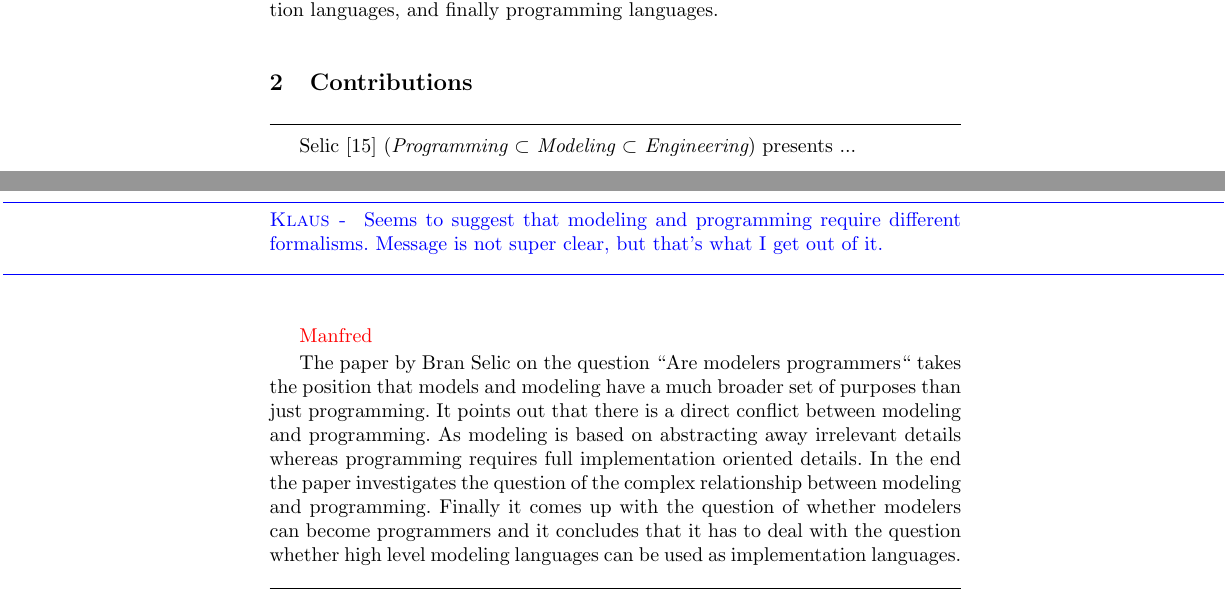
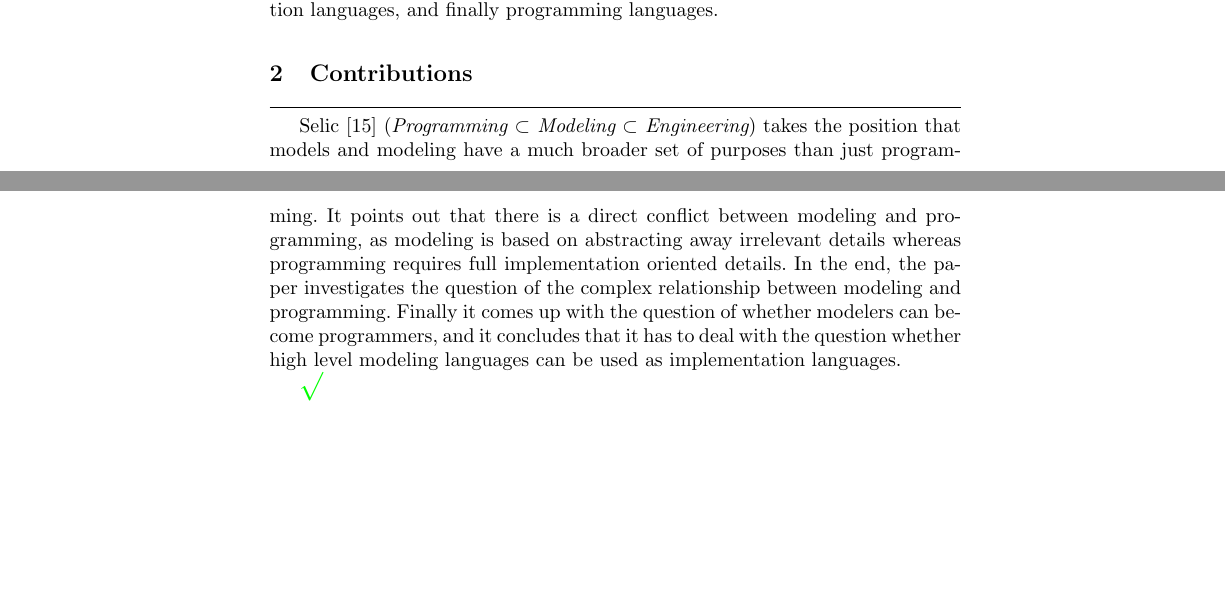
Before and after one commit to havelund/isola-2016-unified-introduction, a LaTeX thesis (main.tex, which reads paper-3.tex): two parts of pages 2 and 3 of 8, joined at a grey line, cut so that both start at the same text, the shorter picture padded with empty space. Compiled offline with pdfLaTeX.

Commit message:
polished Broy's text

```diff
--- a/paper-3.tex
+++ b/paper-3.tex
@@ -8,13 +8,6 @@
 Selic
 \cite{isola-2016-selic}
 ({\em Programming $\subset$ Modeling $\subset$ Engineering})
-presents ...
+takes the position that models and modeling have a much broader set of purposes than just programming. It points out that there is a direct conflict between modeling and programming, as modeling is based on abstracting away irrelevant details whereas programming requires full implementation oriented details. In the end, the paper investigates the question of the complex relationship between modeling and programming. Finally it comes up with the question of whether modelers can become programmers, and it concludes that it has to deal with the question whether high level modeling languages can be used as implementation languages.
 
-\kh{Seems to suggest that modeling and programming require
-different formalisms. Message is not super clear, but that's what I get
-out of it.}
-
-\red{Manfred}
-
-
-The paper by Bran Selic on the question “Are modelers programmers“ takes the position that models and modeling have a much broader set of purposes than just programming. It points out that there is a direct conflict between modeling and programming. As modeling is based on abstracting away irrelevant details whereas programming requires full implementation oriented details. In the end the paper investigates the question of the complex relationship between modeling and programming. Finally it comes up with the question of whether modelers can become programmers and it concludes that it has to deal with the question whether high level modeling languages can be used as implementation languages.
+\done{}
```
Also changed, not shown: paper-106.tex (+3 -4 lines), paper-91.tex (+0 -2 lines), paper-92.tex (+0 -2 lines), paper-95.tex (+2 -4 lines).
